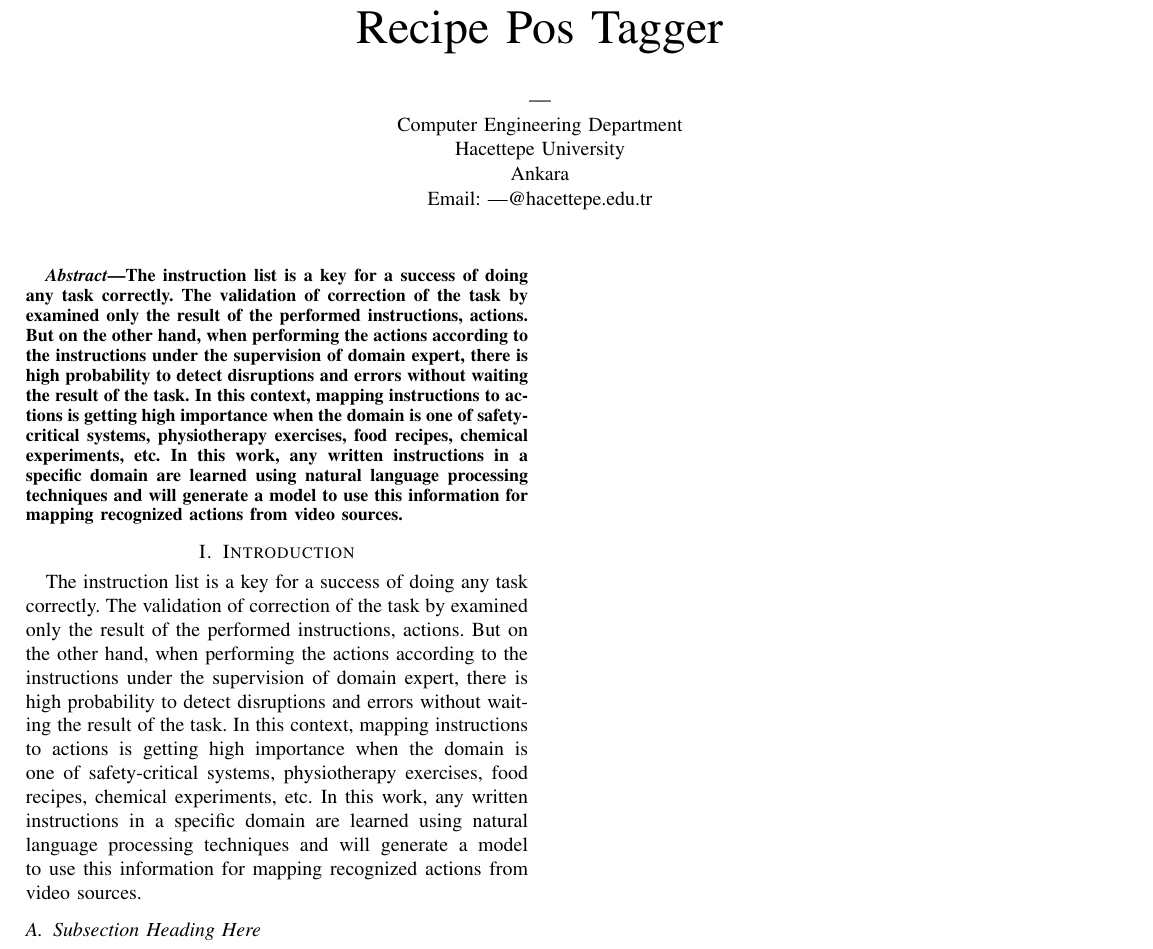
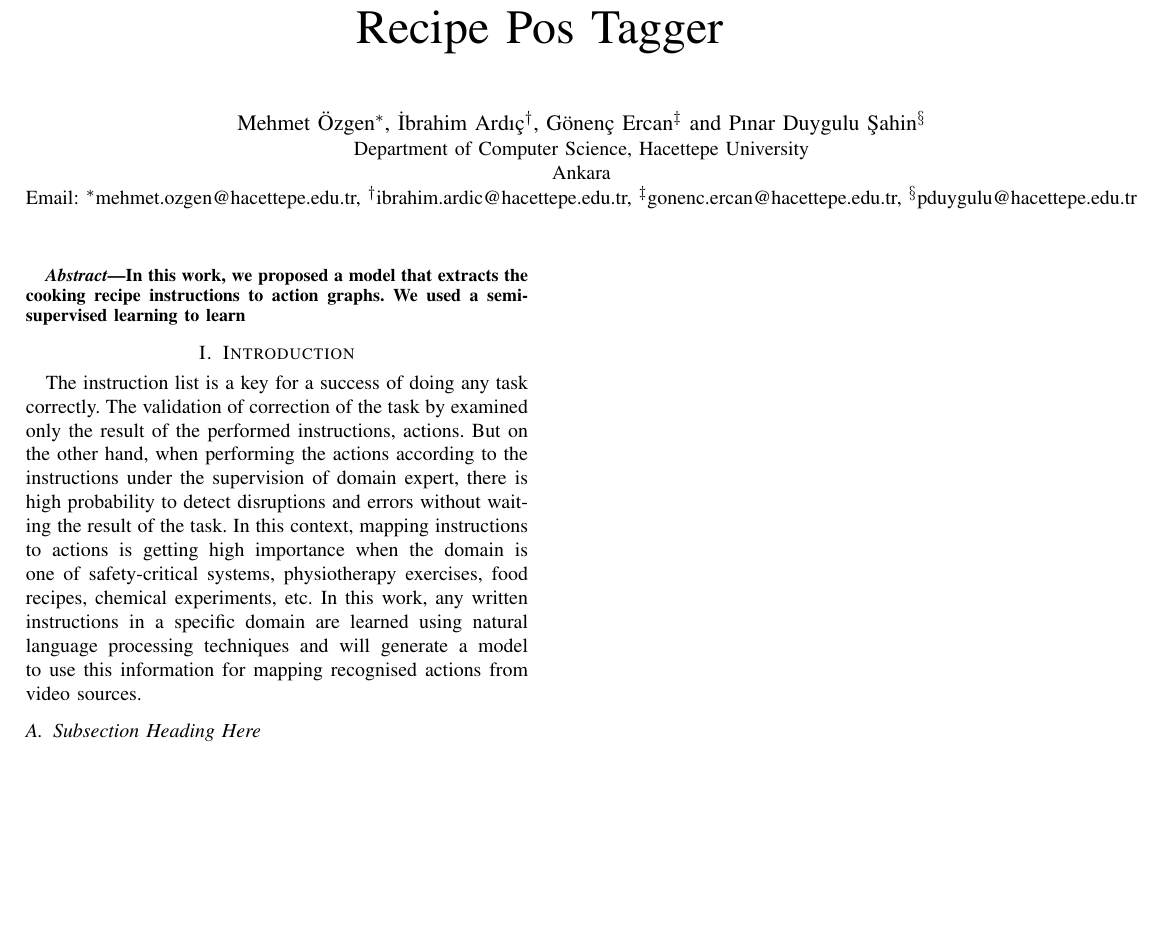
Before and after one commit to can-keklik/RecipePostagger, a LaTeX paper (paper/RecipeTagGraph.tex): part of the page, cut so that both start at the same text, the shorter picture padded with empty space. Compiled offline with pdfLaTeX; the source files are stored in an older character set and shown here as Unicode.

```diff
--- a/paper/RecipeTagGraph.tex
+++ b/paper/RecipeTagGraph.tex
@@ -86,6 +86,9 @@
 % have to be run twice to clear warning/error messages.
 
 
+ % \usepackage[turkish]{babel}
+   \usepackage[latin5]{inputenc}
+  % \usepackage[T1]{fontenc}
 
 
 
@@ -308,9 +311,6 @@
 % to submit to, of course. )
 
 
-% correct bad hyphenation here
-\hyphenation{op-tical net-works semi-conduc-tor}
-
 
 \begin{document}
 %
@@ -326,12 +326,16 @@
 % author names and affiliations
 % use a multiple column layout for up to three different
 % affiliations
-\author{\IEEEauthorblockN{---}
-\IEEEauthorblockA{Computer Engineering Department\\
+\author{\IEEEauthorblockN{Mehmet Özgen\IEEEauthorrefmark{1},
+{\.I}brahim Ard{\i}ç\IEEEauthorrefmark{2}, Gönenç Ercan\IEEEauthorrefmark{3} and
+P{\i}nar Duygulu {\c{S}}ahin\IEEEauthorrefmark{4}}
+\IEEEauthorblockA{Department of Computer Science,
 Hacettepe University\\
 Ankara\\
-Email: ---@hacettepe.edu.tr}
-}
+Email: \IEEEauthorrefmark{1}mehmet.ozgen@hacettepe.edu.tr,
+\IEEEauthorrefmark{2}ibrahim.ardic@hacettepe.edu.tr,
+\IEEEauthorrefmark{3}gonenc.ercan@hacettepe.edu.tr,
+\IEEEauthorrefmark{4}pduygulu@hacettepe.edu.tr}}
 
 % conference papers do not typically use \thanks and this command
 % is locked out in conference mode. If really needed, such as for
@@ -370,14 +374,7 @@
 % As a general rule, do not put math, special symbols or citations
 % in the abstract
 \begin{abstract}
-The instruction list is a key for a success of doing any task correctly. The validation of correction of the
-task by examined only the result of the performed instructions, actions. But on the other hand, when
-performing the actions according to the instructions under the supervision of domain expert, there is high
-probability to detect disruptions and errors without waiting the result of the task. In this context, mapping
-instructions to actions is getting high importance when the domain is one of safety-critical systems,
-physiotherapy exercises, food recipes, chemical experiments, etc. In this work, any written instructions in
-a specific domain are learned using natural language processing techniques and will generate a model to
-use this information for mapping recognized actions from video sources.
+In this work, we proposed a model that extracts the cooking recipe instructions to action graphs. We used a semi-supervised learning to learn
 \end{abstract}
 
 % no keywords
@@ -406,7 +403,7 @@
 instructions to actions is getting high importance when the domain is one of safety-critical systems,
 physiotherapy exercises, food recipes, chemical experiments, etc. In this work, any written instructions in
 a specific domain are learned using natural language processing techniques and will generate a model to
-use this information for mapping recognized actions from video sources.
+use this information for mapping recognised actions from video sources.
 
 
 
```
Also changed, not shown: paper/RecipeTagGraph.pdf (added), 4 other files.
